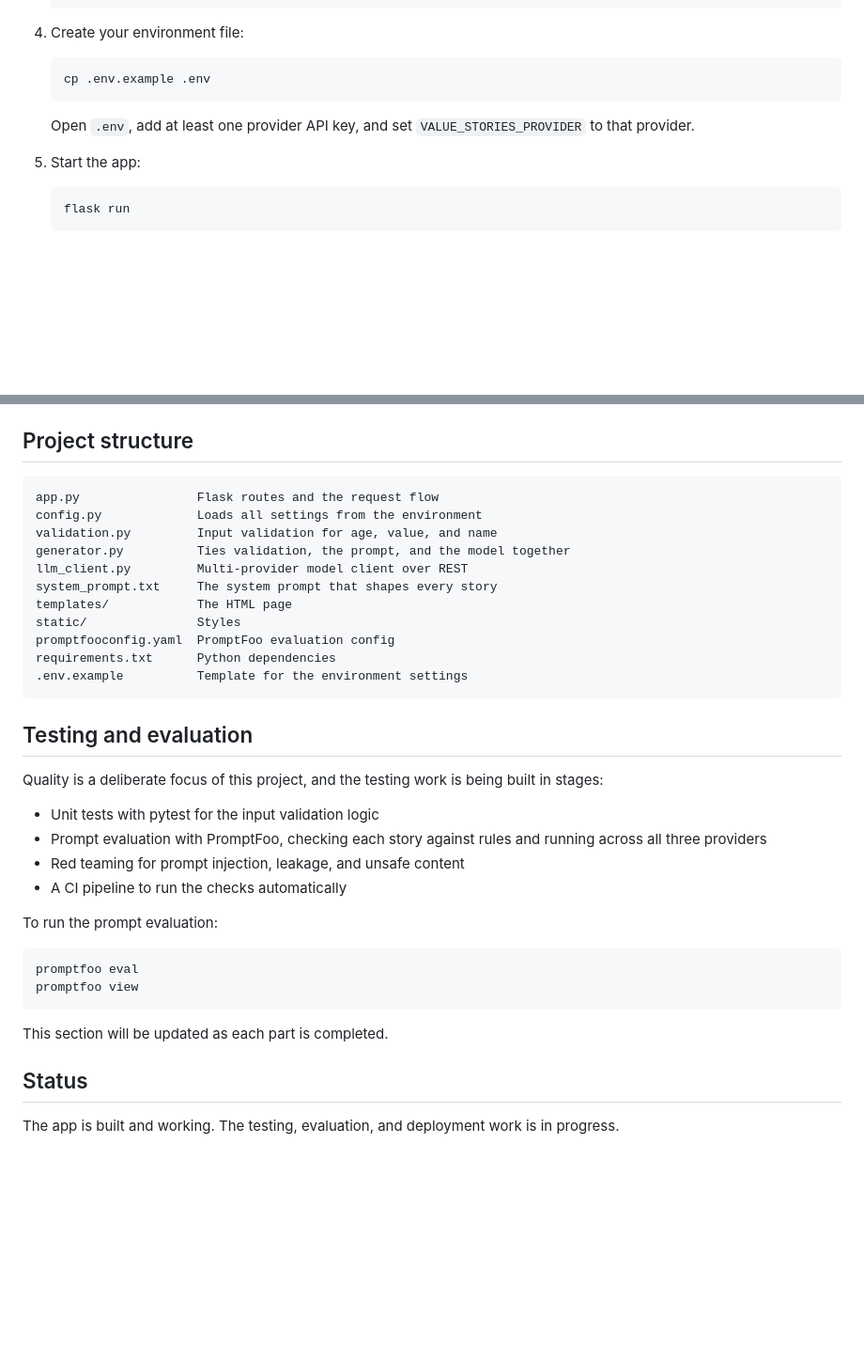
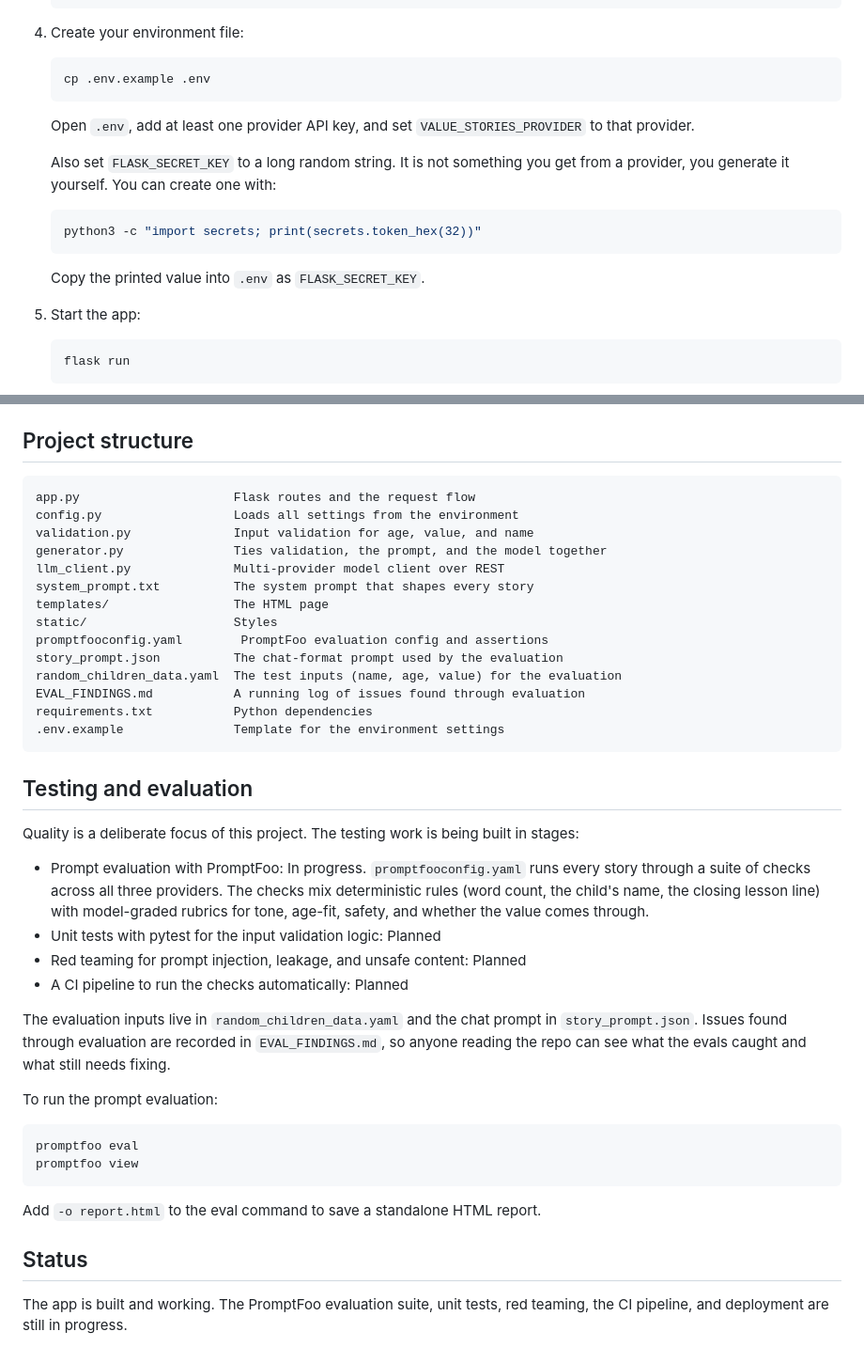
Before and after one commit to NavyaSivakoti/value-stories-for-kids, a Markdown page: README.md, 2 parts joined by grey strips. Shown at 94% size. Drawn GitHub-style; blank space fills up the shorter version.

````diff
--- a/README.md
+++ b/README.md
@@ -53,6 +53,14 @@ The app can run on any one of three providers: Google Gemini, OpenAI, or Anthrop
 
    Open `.env`, add at least one provider API key, and set `VALUE_STORIES_PROVIDER` to that provider.
 
+   Also set `FLASK_SECRET_KEY` to a long random string. It is not something you get from a provider, you generate it yourself. You can create one with:
+
+   ```bash
+   python3 -c "import secrets; print(secrets.token_hex(32))"
+   ```
+
+   Copy the printed value into `.env` as `FLASK_SECRET_KEY`.
+
 5. Start the app:
 
    ```bash
@@ -74,27 +82,32 @@ The real `.env` file is never committed. It is listed in `.gitignore`.
 ## Project structure
 
 ```
-app.py                Flask routes and the request flow
-config.py             Loads all settings from the environment
-validation.py         Input validation for age, value, and name
-generator.py          Ties validation, the prompt, and the model together
-llm_client.py         Multi-provider model client over REST
-system_prompt.txt     The system prompt that shapes every story
-templates/            The HTML page
-static/               Styles
-promptfooconfig.yaml  PromptFoo evaluation config
-requirements.txt      Python dependencies
-.env.example          Template for the environment settings
+app.py                     Flask routes and the request flow
+config.py                  Loads all settings from the environment
+validation.py              Input validation for age, value, and name
+generator.py               Ties validation, the prompt, and the model together
+llm_client.py              Multi-provider model client over REST
+system_prompt.txt          The system prompt that shapes every story
+templates/                 The HTML page
+static/                    Styles
+promptfooconfig.yaml        PromptFoo evaluation config and assertions
+story_prompt.json          The chat-format prompt used by the evaluation
+random_children_data.yaml  The test inputs (name, age, value) for the evaluation
+EVAL_FINDINGS.md           A running log of issues found through evaluation
+requirements.txt           Python dependencies
+.env.example               Template for the environment settings
 ```
 
 ## Testing and evaluation
 
-Quality is a deliberate focus of this project, and the testing work is being built in stages:
+Quality is a deliberate focus of this project. The testing work is being built in stages:
 
-- Unit tests with pytest for the input validation logic
-- Prompt evaluation with PromptFoo, checking each story against rules and running across all three providers
-- Red teaming for prompt injection, leakage, and unsafe content
-- A CI pipeline to run the checks automatically
+- Prompt evaluation with PromptFoo: In progress. `promptfooconfig.yaml` runs every story through a suite of checks across all three providers. The checks mix deterministic rules (word count, the child's name, the closing lesson line) with model-graded rubrics for tone, age-fit, safety, and whether the value comes through.
+- Unit tests with pytest for the input validation logic: Planned
+- Red teaming for prompt injection, leakage, and unsafe content: Planned
+- A CI pipeline to run the checks automatically: Planned
+
+The evaluation inputs live in `random_children_data.yaml` and the chat prompt in `story_prompt.json`. Issues found through evaluation are recorded in `EVAL_FINDINGS.md`, so anyone reading the repo can see what the evals caught and what still needs fixing.
 
 To run the prompt evaluation:
 
@@ -103,8 +116,8 @@ promptfoo eval
 promptfoo view
 ```
 
-This section will be updated as each part is completed.
+Add `-o report.html` to the eval command to save a standalone HTML report.
 
 ## Status
 
-The app is built and working. The testing, evaluation, and deployment work is in progress.
+The app is built and working. The PromptFoo evaluation suite, unit tests, red teaming, the CI pipeline, and deployment are still in progress.
````
